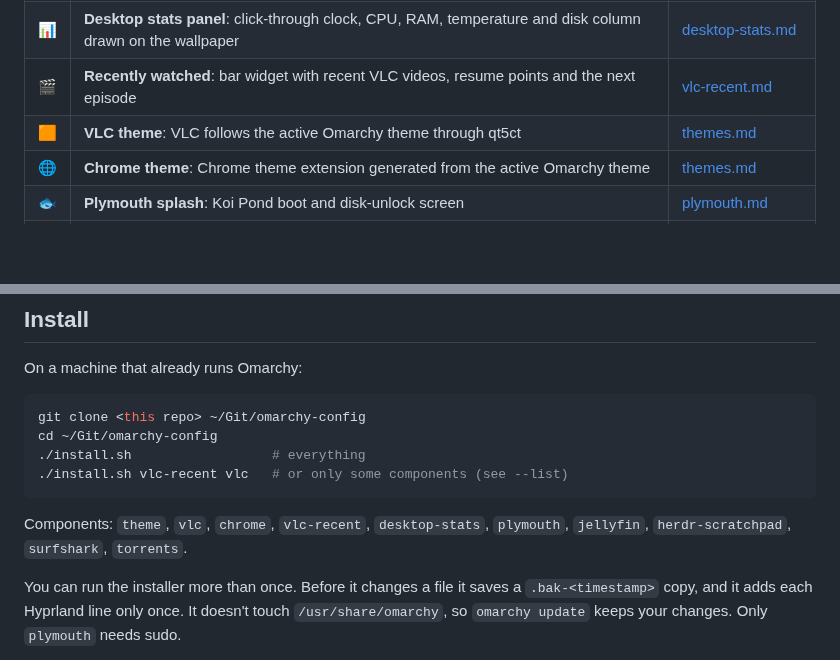
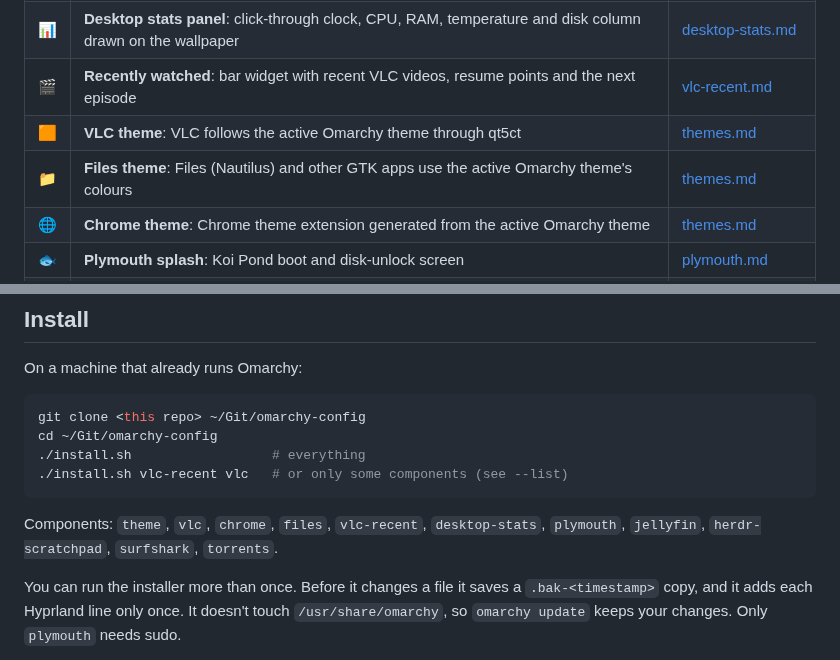
Before and after one commit to sepro/omarchy-setup, a Markdown page: README.md, 2 parts joined by grey strips. Rendered like a GitHub page; blank space fills up the shorter version.

Commit message:
Add Files theme: libadwaita colours generated from the Omarchy theme
Co-Authored-By: Claude Opus 5 <noreply@anthropic.com>

````diff
--- a/README.md
+++ b/README.md
@@ -13,6 +13,7 @@ install can be set up with one command.
 | 📊 | **Desktop stats panel**: click-through clock, CPU, RAM, temperature and disk column drawn on the wallpaper | [desktop-stats.md](docs/desktop-stats.md) |
 | 🎬 | **Recently watched**: bar widget with recent VLC videos, resume points and the next episode | [vlc-recent.md](docs/vlc-recent.md) |
 | 🟧 | **VLC theme**: VLC follows the active Omarchy theme through qt5ct | [themes.md](docs/themes.md#vlc) |
+| 📁 | **Files theme**: Files (Nautilus) and other GTK apps use the active Omarchy theme's colours | [themes.md](docs/themes.md#files) |
 | 🌐 | **Chrome theme**: Chrome theme extension generated from the active Omarchy theme | [themes.md](docs/themes.md#chrome) |
 | 🐟 | **Plymouth splash**: Koi Pond boot and disk-unlock screen | [plymouth.md](docs/plymouth.md) |
 | 🤖 | **herdr scratchpad**: herdr runs on the SUPER+S scratchpad from login, with Claude already started inside | [herdr-scratchpad.md](docs/herdr-scratchpad.md) |
@@ -31,7 +32,7 @@ cd ~/Git/omarchy-config
 ./install.sh vlc-recent vlc   # or only some components (see --list)
 ```
 
-Components: `theme`, `vlc`, `chrome`, `vlc-recent`, `desktop-stats`, `plymouth`, `jellyfin`, `herdr-scratchpad`, `surfshark`, `torrents`.
+Components: `theme`, `vlc`, `chrome`, `files`, `vlc-recent`, `desktop-stats`, `plymouth`, `jellyfin`, `herdr-scratchpad`, `surfshark`, `torrents`.
 
 You can run the installer more than once. Before it changes a file it saves a
 `.bak-<timestamp>` copy, and it adds each Hyprland line only once. It doesn't
````
Also changed, not shown: docs/themes.md (+20 -1 lines), docs/img/files-theme.jpg (added), 4 other files.
